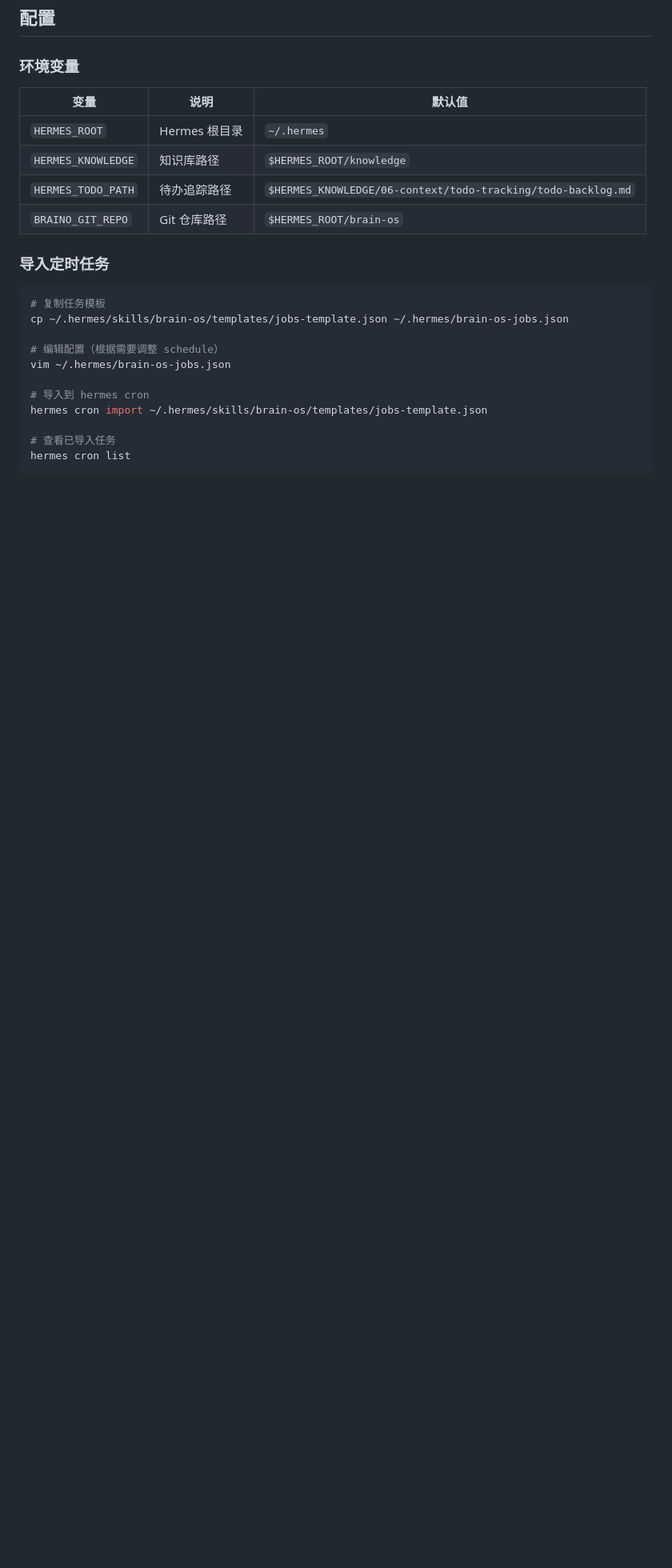
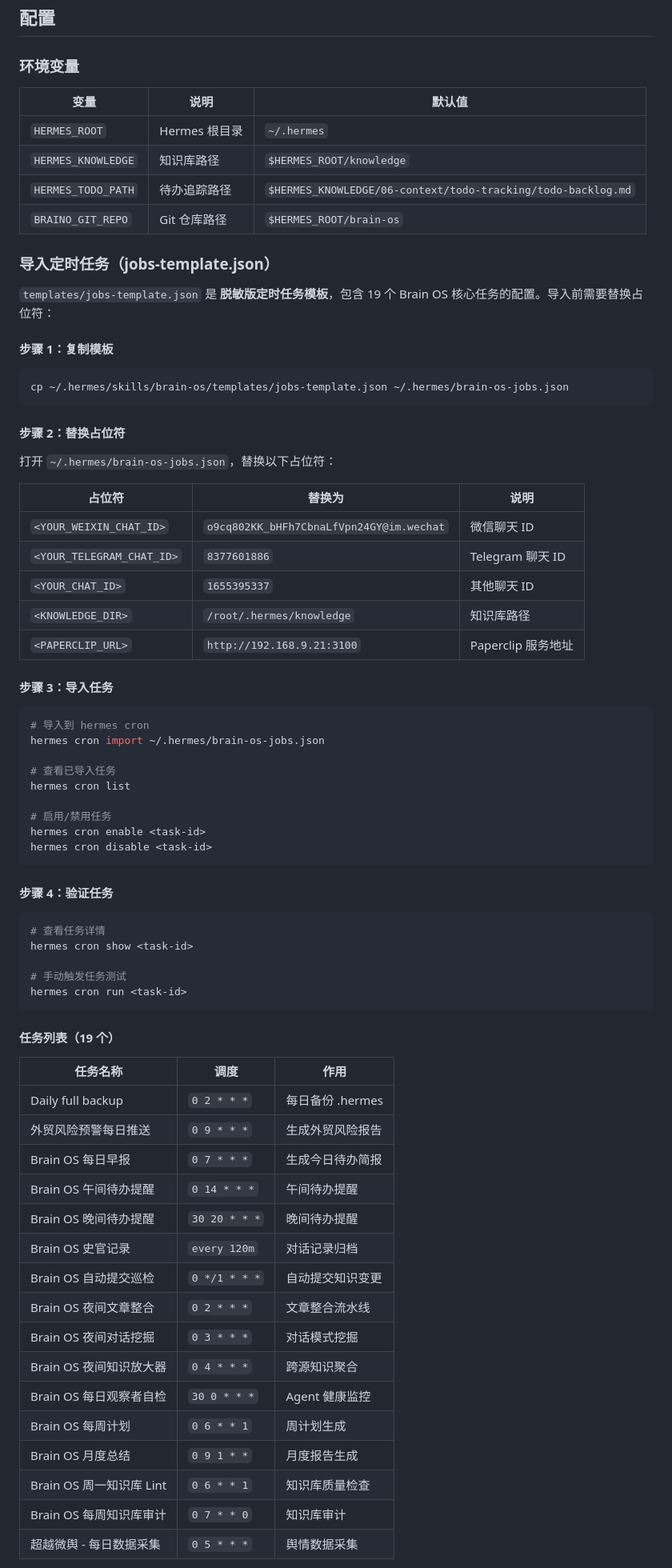
Before and after one commit to jf7642132/brain-os, a Markdown page: README.md, the part around one of its changes. Shown at 80% size. Rendered like a GitHub page; blank space fills up the shorter version.

Commit message:
docs: 更新 README - 添加 jobs-template.json 使用说明
- 新增"导入定时任务（jobs-template.json）"章节
- 详细说明占位符替换步骤
- 列出全部 19 个任务的调度信息
- 添加自定义调度指南
- 添加更新日志

````diff
--- a/README.md
+++ b/README.md
@@ -240,17 +240,70 @@ Brain OS 依赖以下自定义技能，需安装到技能目录：
 | `HERMES_TODO_PATH` | 待办追踪路径 | `$HERMES_KNOWLEDGE/06-context/todo-tracking/todo-backlog.md` |
 | `BRAINO_GIT_REPO` | Git 仓库路径 | `$HERMES_ROOT/brain-os` |
 
-### 导入定时任务
+### 导入定时任务（jobs-template.json）
+
+`templates/jobs-template.json` 是 **脱敏版定时任务模板**，包含 19 个 Brain OS 核心任务的配置。导入前需要替换占位符：
+
+#### 步骤 1：复制模板
 
 ```bash
-# 复制任务模板
 cp ~/.hermes/skills/brain-os/templates/jobs-template.json ~/.hermes/brain-os-jobs.json
+```
 
-# 编辑配置（根据需要调整 schedule）
-vim ~/.hermes/brain-os-jobs.json
+#### 步骤 2：替换占位符
 
+打开 `~/.hermes/brain-os-jobs.json`，替换以下占位符：
+
+| 占位符 | 替换为 | 说明 |
+|--------|--------|------|
+| `<YOUR_WEIXIN_CHAT_ID>` | `o9cq802KK_bHFh7CbnaLfVpn24GY@im.wechat` | 微信聊天 ID |
+| `<YOUR_TELEGRAM_CHAT_ID>` | `8377601886` | Telegram 聊天 ID |
+| `<YOUR_CHAT_ID>` | `1655395337` | 其他聊天 ID |
+| `<KNOWLEDGE_DIR>` | `/root/.hermes/knowledge` | 知识库路径 |
+| `<PAPERCLIP_URL>` | `http://192.168.9.21:3100` | Paperclip 服务地址 |
+
+#### 步骤 3：导入任务
+
+```bash
 # 导入到 hermes cron
-hermes cron import ~/.hermes/skills/brain-os/templates/jobs-template.json
+hermes cron import ~/.hermes/brain-os-jobs.json
 
 # 查看已导入任务
 hermes cron list
+
+# 启用/禁用任务
+hermes cron enable <task-id>
+hermes cron disable <task-id>
+```
+
+#### 步骤 4：验证任务
+
+```bash
+# 查看任务详情
+hermes cron show <task-id>
+
+# 手动触发任务测试
+hermes cron run <task-id>
+```
+
+#### 任务列表（19 个）
+
+| 任务名称 | 调度 | 作用 |
+|----------|------|------|
+| Daily full backup | `0 2 * * *` | 每日备份 .hermes |
+| 外贸风险预警每日推送 | `0 9 * * *` | 生成外贸风险报告 |
+| Brain OS 每日早报 | `0 7 * * *` | 生成今日待办简报 |
+| Brain OS 午间待办提醒 | `0 14 * * *` | 午间待办提醒 |
+| Brain OS 晚间待办提醒 | `30 20 * * *` | 晚间待办提醒 |
+| Brain OS 史官记录 | `every 120m` | 对话记录归档 |
+| Brain OS 自动提交巡检 | `0 */1 * * *` | 自动提交知识变更 |
+| Brain OS 夜间文章整合 | `0 2 * * *` | 文章整合流水线 |
+| Brain OS 夜间对话挖掘 | `0 3 * * *` | 对话模式挖掘 |
+| Brain OS 夜间知识放大器 | `0 4 * * *` | 跨源知识聚合 |
+| Brain OS 每日观察者自检 | `30 0 * * *` | Agent 健康监控 |
+| Brain OS 每周计划 | `0 6 * * 1` | 周计划生成 |
+| Brain OS 月度总结 | `0 9 1 * *` | 月度报告生成 |
+| Brain OS 周一知识库 Lint | `0 6 * * 1` | 知识库质量检查 |
+| Brain OS 每周知识库审计 | `0 7 * * 0` | 知识库审计 |
+| 超越微舆 - 每日数据采集 | `0 5 * * *` | 舆情数据采集 |
+
````
Also changed, not shown: other parts of README.md (+23 -0 lines).
